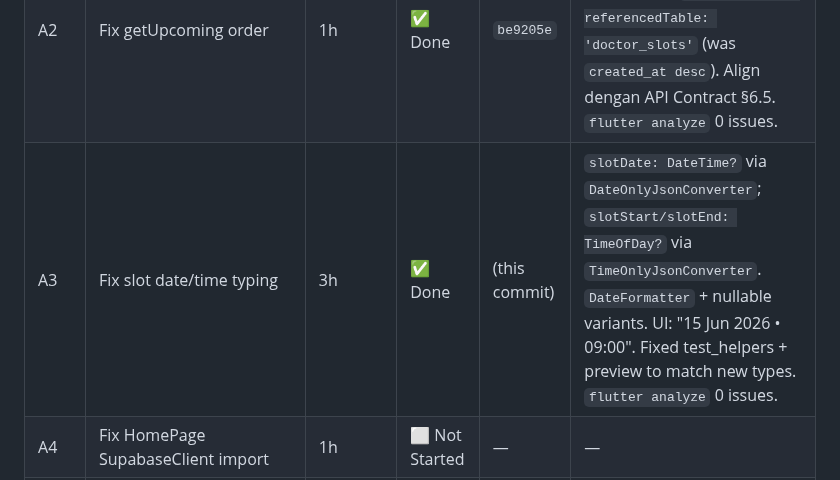
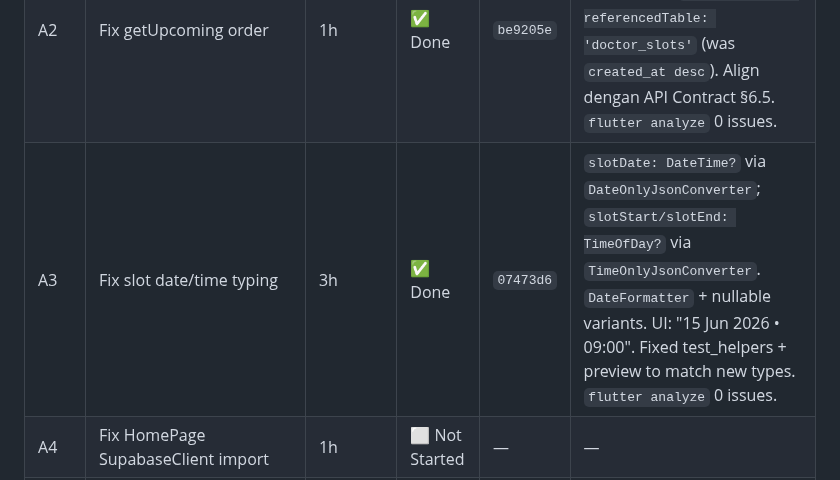
Before and after one commit to fahrezahaydar/health_pal, a Markdown page: docs/progress/sprint_2_plan.md, the part around the change. Rendered like a GitHub page.

Commit message:
docs(sprint2): mark A3 done with commit hash

```diff
--- a/docs/progress/sprint_2_plan.md
+++ b/docs/progress/sprint_2_plan.md
@@ -25,7 +25,7 @@
 |------|-----------|---------|--------|--------|---------|
 | A1 | Search Bar widget | 4h | ✅ Done | `0b7d603` | Stateless widget, tap → /doctor/search, integrated to HomePage below GreetingSection. `flutter analyze` 0 issues. |
 | A2 | Fix getUpcoming order | 1h | ✅ Done | `be9205e` | Filter: `inFilter('status', [pending,upcoming])` (was 2x neq). Order: `slot_date asc, referencedTable: 'doctor_slots'` (was `created_at desc`). Align dengan API Contract §6.5. `flutter analyze` 0 issues. |
-| A3 | Fix slot date/time typing | 3h | ✅ Done | (this commit) | `slotDate: DateTime?` via `DateOnlyJsonConverter`; `slotStart/slotEnd: TimeOfDay?` via `TimeOnlyJsonConverter`. `DateFormatter` + nullable variants. UI: "15 Jun 2026 • 09:00". Fixed test_helpers + preview to match new types. `flutter analyze` 0 issues. |
+| A3 | Fix slot date/time typing | 3h | ✅ Done | `07473d6` | `slotDate: DateTime?` via `DateOnlyJsonConverter`; `slotStart/slotEnd: TimeOfDay?` via `TimeOnlyJsonConverter`. `DateFormatter` + nullable variants. UI: "15 Jun 2026 • 09:00". Fixed test_helpers + preview to match new types. `flutter analyze` 0 issues. |
 | A4 | Fix HomePage SupabaseClient import | 1h | ⬜ Not Started | — | — |
 | A5 | Fix BookingStatus.firstWhere unsafe | 1h | ⬜ Not Started | — | — |
 | A6 | Fix route path :bookingId → :appointmentId | 0.25h | ⬜ Not Started | — | — |
```
